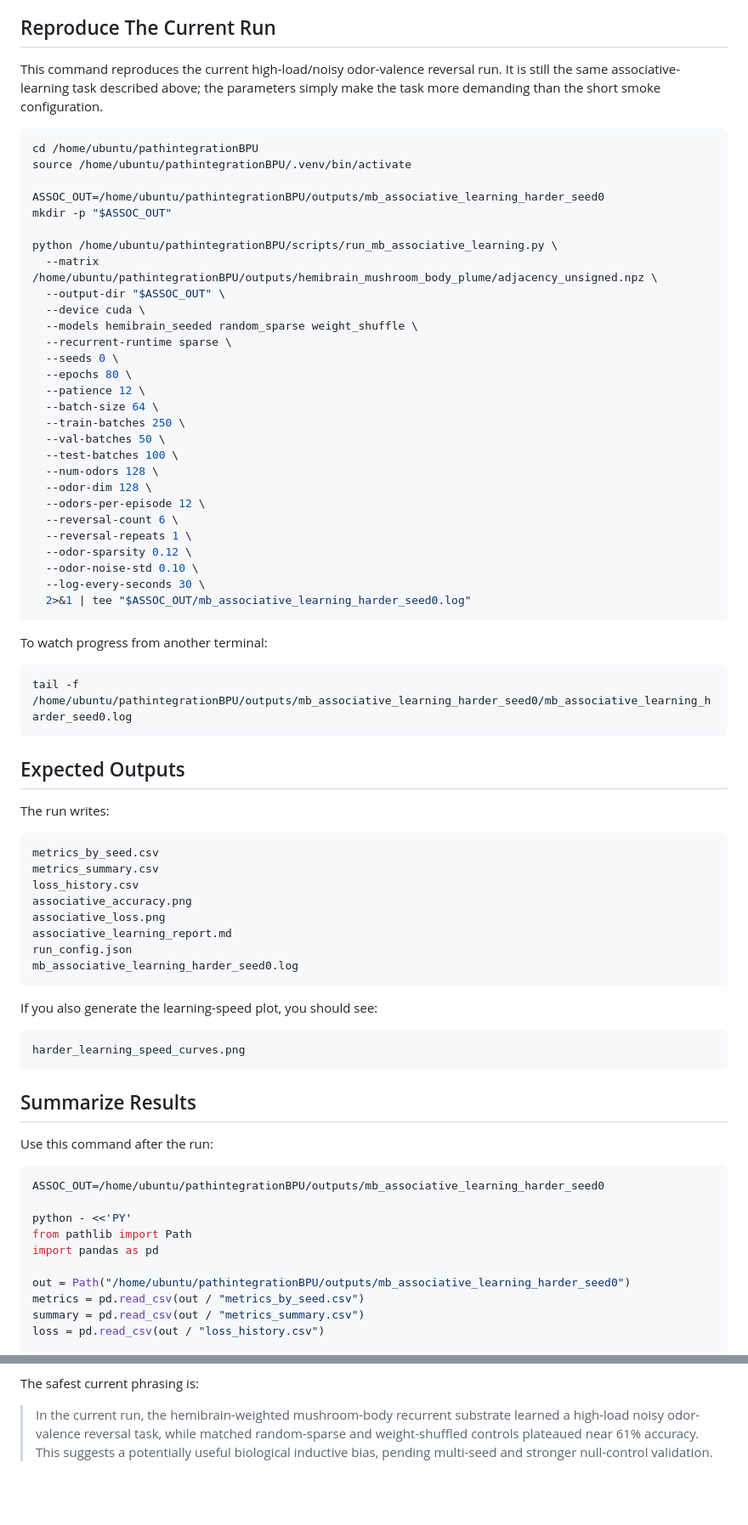
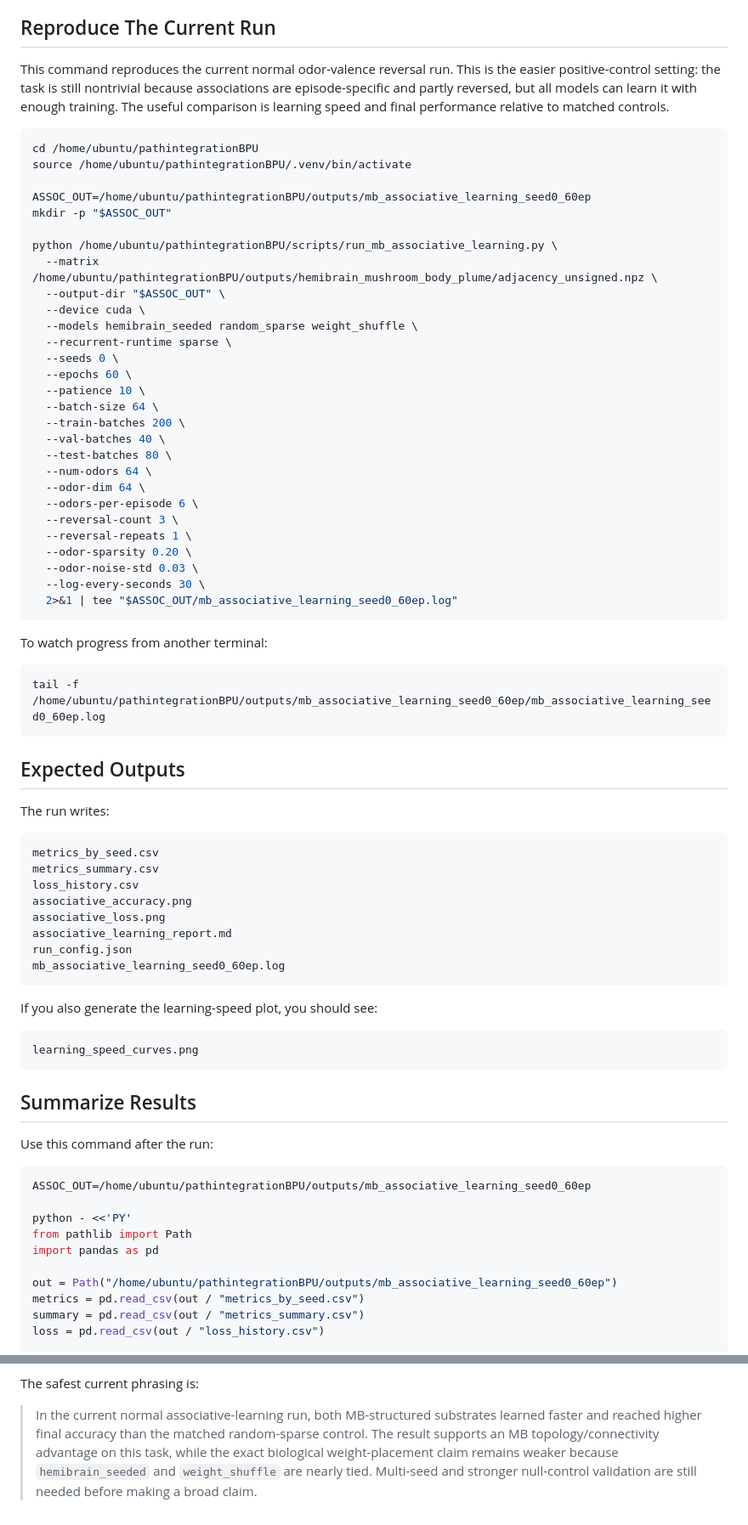
Before and after one commit to eonsystemspbc/pathintegrationBPU, a Markdown page: docs/mb_associative_learning.md, 2 parts joined by grey strips. Shown at 85% size. GitHub-like rendering; blank space fills up the shorter version.

Commit message:
Correct MB associative learning doc on main

````diff
--- a/docs/mb_associative_learning.md
+++ b/docs/mb_associative_learning.md
@@ -244,15 +244,17 @@ available, the script will fail loudly rather than silently falling back to CPU.
 
 ## Reproduce The Current Run
 
-This command reproduces the current high-load/noisy odor-valence reversal run.
-It is still the same associative-learning task described above; the parameters
-simply make the task more demanding than the short smoke configuration.
+This command reproduces the current normal odor-valence reversal run. This is
+the easier positive-control setting: the task is still nontrivial because
+associations are episode-specific and partly reversed, but all models can learn
+it with enough training. The useful comparison is learning speed and final
+performance relative to matched controls.
 
 ```bash
 cd /home/ubuntu/pathintegrationBPU
 source /home/ubuntu/pathintegrationBPU/.venv/bin/activate
 
-ASSOC_OUT=/home/ubuntu/pathintegrationBPU/outputs/mb_associative_learning_harder_seed0
+ASSOC_OUT=/home/ubuntu/pathintegrationBPU/outputs/mb_associative_learning_seed0_60ep
 mkdir -p "$ASSOC_OUT"
 
 python /home/ubuntu/pathintegrationBPU/scripts/run_mb_associative_learning.py \
@@ -262,27 +264,27 @@ python /home/ubuntu/pathintegrationBPU/scripts/run_mb_associative_learning.py \
   --models hemibrain_seeded random_sparse weight_shuffle \
   --recurrent-runtime sparse \
   --seeds 0 \
-  --epochs 80 \
-  --patience 12 \
+  --epochs 60 \
+  --patience 10 \
   --batch-size 64 \
-  --train-batches 250 \
-  --val-batches 50 \
-  --test-batches 100 \
-  --num-odors 128 \
-  --odor-dim 128 \
-  --odors-per-episode 12 \
-  --reversal-count 6 \
+  --train-batches 200 \
+  --val-batches 40 \
+  --test-batches 80 \
+  --num-odors 64 \
+  --odor-dim 64 \
+  --odors-per-episode 6 \
+  --reversal-count 3 \
   --reversal-repeats 1 \
-  --odor-sparsity 0.12 \
-  --odor-noise-std 0.10 \
+  --odor-sparsity 0.20 \
+  --odor-noise-std 0.03 \
   --log-every-seconds 30 \
-  2>&1 | tee "$ASSOC_OUT/mb_associative_learning_harder_seed0.log"
+  2>&1 | tee "$ASSOC_OUT/mb_associative_learning_seed0_60ep.log"
 ```
 
 To watch progress from another terminal:
 
 ```bash
-tail -f /home/ubuntu/pathintegrationBPU/outputs/mb_associative_learning_harder_seed0/mb_associative_learning_harder_seed0.log
+tail -f /home/ubuntu/pathintegrationBPU/outputs/mb_associative_learning_seed0_60ep/mb_associative_learning_seed0_60ep.log
 ```
 
 ## Expected Outputs
@@ -297,13 +299,13 @@ associative_accuracy.png
 associative_loss.png
 associative_learning_report.md
 run_config.json
-mb_associative_learning_harder_seed0.log
+mb_associative_learning_seed0_60ep.log
 ```
 
 If you also generate the learning-speed plot, you should see:
 
 ```text
-harder_learning_speed_curves.png
+learning_speed_curves.png
 ```
 
 ## Summarize Results
@@ -311,13 +313,13 @@ harder_learning_speed_curves.png
 Use this command after the run:
 
 ```bash
-ASSOC_OUT=/home/ubuntu/pathintegrationBPU/outputs/mb_associative_learning_harder_seed0
+ASSOC_OUT=/home/ubuntu/pathintegrationBPU/outputs/mb_associative_learning_seed0_60ep
 
 python - <<'PY'
 from pathlib import Path
 import pandas as pd
 
-out = Path("/home/ubuntu/pathintegrationBPU/outputs/mb_associative_learning_harder_seed0")
+out = Path("/home/ubuntu/pathintegrationBPU/outputs/mb_associative_learning_seed0_60ep")
 metrics = pd.read_csv(out / "metrics_by_seed.csv")
 summary = pd.read_csv(out / "metrics_summary.csv")
 loss = pd.read_csv(out / "loss_history.csv")
@@ -458,8 +483,9 @@ Before making a strong publication-level claim, run:
 
 The safest current phrasing is:
 
-> In the current run, the hemibrain-weighted mushroom-body recurrent substrate learned a
-> high-load noisy odor-valence reversal task, while matched random-sparse and
-> weight-shuffled controls plateaued near 61% accuracy. This suggests a
-> potentially useful biological inductive bias, pending multi-seed and stronger
-> null-control validation.
+> In the current normal associative-learning run, both MB-structured substrates
+> learned faster and reached higher final accuracy than the matched random-sparse
+> control. The result supports an MB topology/connectivity advantage on this
+> task, while the exact biological weight-placement claim remains weaker because
+> `hemibrain_seeded` and `weight_shuffle` are nearly tied. Multi-seed and
+> stronger null-control validation are still needed before making a broad claim.
````
Also changed, not shown: other parts of docs/mb_associative_learning.md (+48 -25 lines).
